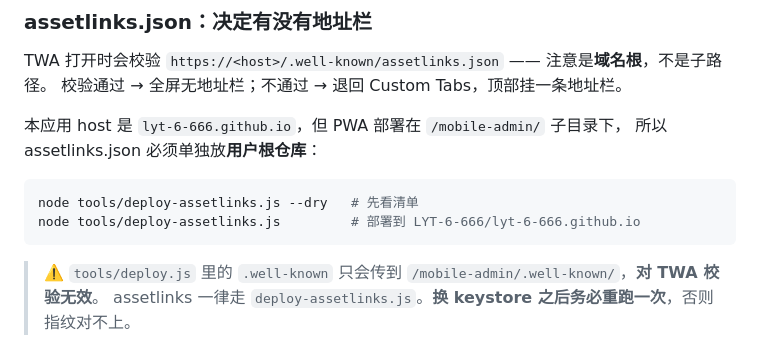
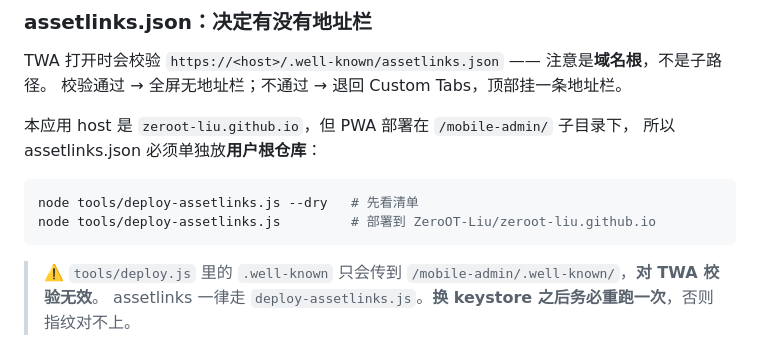
Before and after one commit to ZeroOT-Liu/mobile-admin, a Markdown page: README.md, the part around one of its changes. Drawn GitHub-style.

````diff
--- a/README.md
+++ b/README.md
@@ -167,12 +167,12 @@ export PATH="/c/Users/pc/.workbuddy/binaries/jdk/jdk-17.0.2/bin:$PATH"
 TWA 打开时会校验 `https://<host>/.well-known/assetlinks.json` —— 注意是**域名根**，不是子路径。
 校验通过 → 全屏无地址栏；不通过 → 退回 Custom Tabs，顶部挂一条地址栏。
 
-本应用 host 是 `lyt-6-666.github.io`，但 PWA 部署在 `/mobile-admin/` 子目录下，
+本应用 host 是 `zeroot-liu.github.io`，但 PWA 部署在 `/mobile-admin/` 子目录下，
 所以 assetlinks.json 必须单独放**用户根仓库**：
 
 ```bash
 node tools/deploy-assetlinks.js --dry   # 先看清单
-node tools/deploy-assetlinks.js         # 部署到 LYT-6-666/lyt-6-666.github.io
+node tools/deploy-assetlinks.js         # 部署到 ZeroOT-Liu/zeroot-liu.github.io
 ```
 
 > ⚠️ `tools/deploy.js` 里的 `.well-known` 只会传到 `/mobile-admin/.well-known/`，**对 TWA 校验无效**。
````
Also changed, not shown: other parts of README.md (+25 -10 lines).
